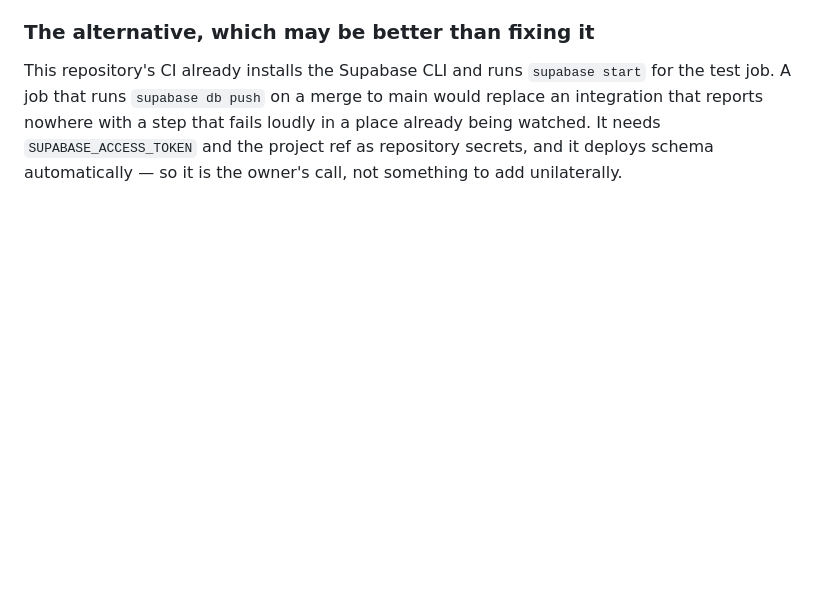
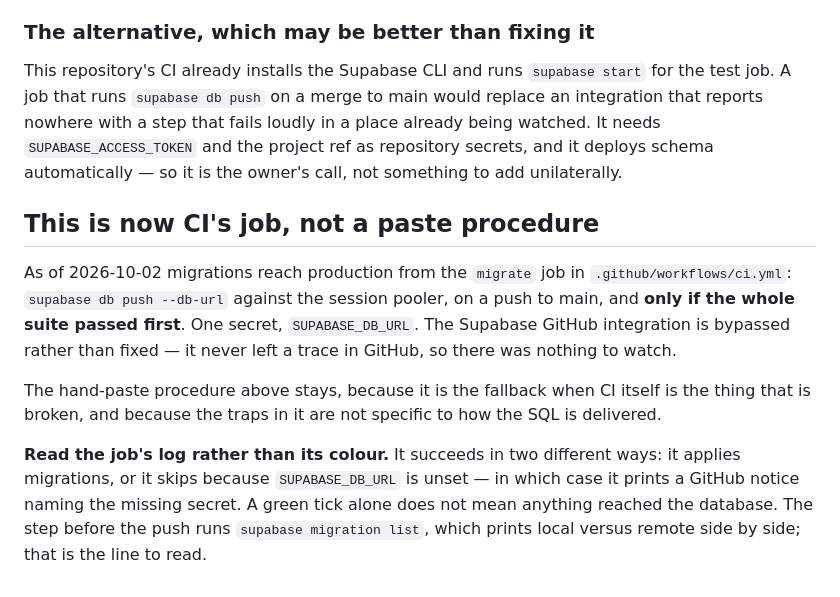
Before and after one commit to imnotarobot360/winch-up, a Markdown page: docs/apply-2026-10-01.md, the part around the change. Drawn GitHub-style; blank space fills up the shorter version.

Commit message:
Point the runbook at CI, and warn that green means two different things
The migrate job succeeds both when it applies migrations and when it skips for a missing secret -- so
a green tick alone proves nothing reached the database. The `migration list` step prints local versus
remote before the push, and that is the line worth reading.

The paste procedure stays as the fallback for when CI is the broken thing.

Co-Authored-By: Claude Opus 5 <noreply@anthropic.com>

```diff
--- a/docs/apply-2026-10-01.md
+++ b/docs/apply-2026-10-01.md
@@ -242,3 +242,19 @@ job that runs `supabase db push` on a merge to main would replace an integration
 with a step that fails loudly in a place already being watched. It needs `SUPABASE_ACCESS_TOKEN` and
 the project ref as repository secrets, and it deploys schema automatically — so it is the owner's call,
 not something to add unilaterally.
+
+## This is now CI's job, not a paste procedure
+
+As of 2026-10-02 migrations reach production from the `migrate` job in `.github/workflows/ci.yml`:
+`supabase db push --db-url` against the session pooler, on a push to main, and **only if the whole
+suite passed first**. One secret, `SUPABASE_DB_URL`. The Supabase GitHub integration is bypassed
+rather than fixed — it never left a trace in GitHub, so there was nothing to watch.
+
+The hand-paste procedure above stays, because it is the fallback when CI itself is the thing that is
+broken, and because the traps in it are not specific to how the SQL is delivered.
+
+**Read the job's log rather than its colour.** It succeeds in two different ways: it applies
+migrations, or it skips because `SUPABASE_DB_URL` is unset — in which case it prints a GitHub notice
+naming the missing secret. A green tick alone does not mean anything reached the database. The step
+before the push runs `supabase migration list`, which prints local versus remote side by side; that
+is the line to read.
```
